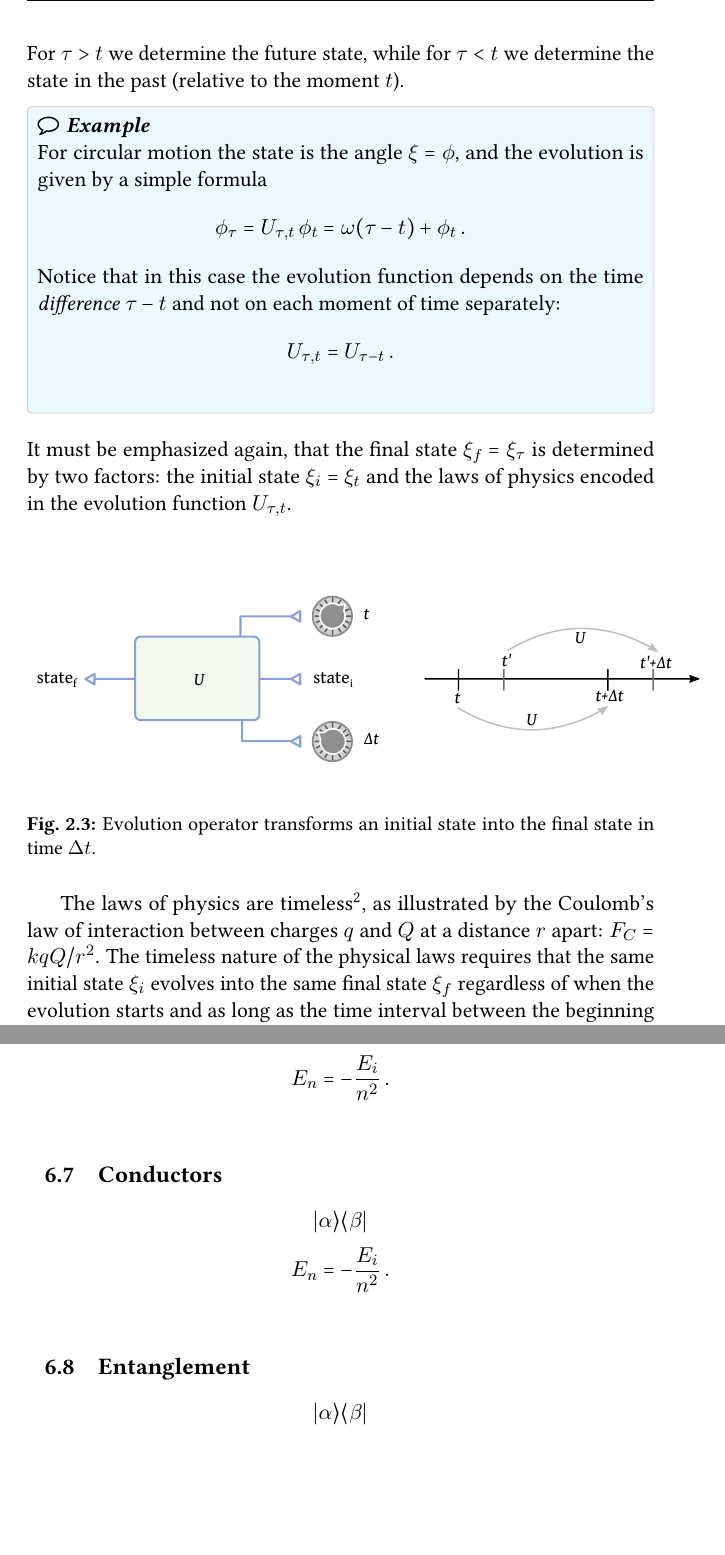
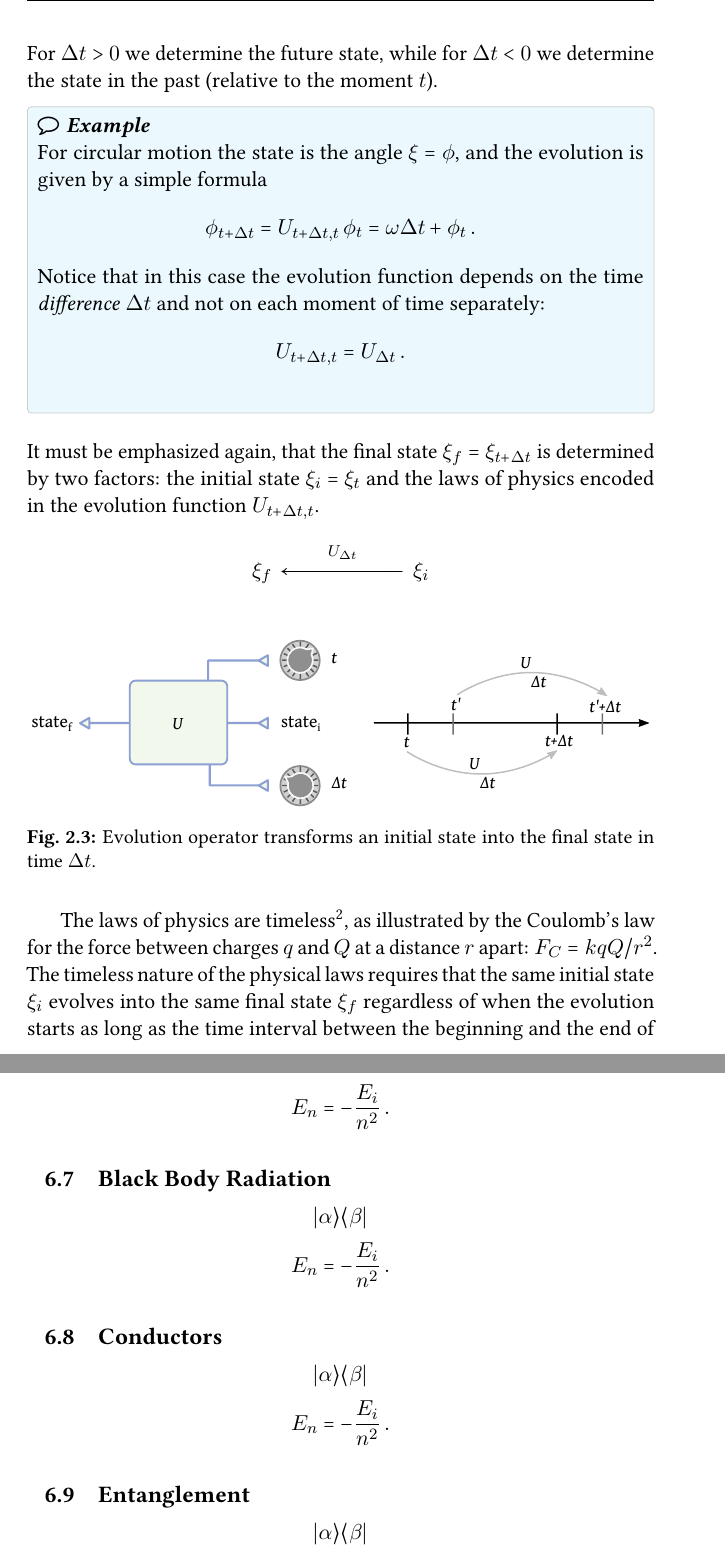
Before and after one commit to ydGit/qpac, a LaTeX thesis (src/qpac/qpac.tex, which reads src/02Physics/physics.tex, src/06Applications/applications.tex): two parts of pages 22 and 40 of 51, joined at a grey line, cut so that both start at the same text, the shorter picture padded with empty space. Compiled offline with pdfLaTeX.

Commit message:
Jupyter Notebooks added
Code with QuTiP simulations added.
Small updates to the physics chapter.

```diff
--- a/src/02Physics/physics.tex
+++ b/src/02Physics/physics.tex
@@ -73,16 +71,19 @@ Denoting the mathematical representation of the state as $\xi$, the evolution of
 \]
-For $\tau > t$ we determine the future state, while for $\tau < t$ we determine the state in the past (relative to the moment $t$).
+For $\Delta t > 0$ we determine the future state, while for $\Delta t < 0$ we determine the state in the past (relative to the moment $t$).
 \begin{myExample}
 	For circular motion the state is the angle $\xi=\phi$, and the evolution is given by a simple formula
 	\[
-	\phi_\tau = U_{\tau, t}\,\phi_t=\omega (\tau - t) + \phi_t\,.
+	\phi_{t+\Delta t} = U_{t+\Delta t, t}\,\phi_t=\omega \Delta t + \phi_t\,.
 	\]
-	Notice that in this case the evolution function depends on the time \emph{difference} $\tau-t$ and not on each moment of time separately:
+	Notice that in this case the evolution function depends on the time \emph{difference} $\Delta t$ and not on each moment of time separately:
 	\[
-	U_{\tau, t} = U_{\tau-t}\,.
+	U_{t+\Delta t, t} = U_{\Delta t}\,.
 	\]
 \end{myExample}
-It must be emphasized again, that the final state $\xi_f=\xi_\tau$ is determined by two factors: the initial state $\xi_i=\xi_t$ and the laws of physics encoded in the evolution function $U_{\tau, t}$.
+It must be emphasized again, that the final state $\xi_f=\xi_{t+\Delta t}$ is determined by two factors: the initial state $\xi_i=\xi_t$ and the laws of physics encoded in the evolution function $U_{t+\Delta t, t}$.
+\[
+\xi_f\, \overset{U_{\Delta t}}{\xleftarrow{\hspace*{2cm}}}\, \xi_i
+\]
 
 \begin{figure}[htbp]
 	\centering
@@ -91,7 +92,7 @@ It must be emphasized again, that the final state $\xi_f=\xi_\tau$ is determined
 	\label{fig:evolutionOperatorBox}
 \end{figure}
 
-The laws of physics are timeless\footnote{Technical term is \emph{time-translation invariant.}}, as illustrated by the Coulomb's law of interaction between charges $q$ and $Q$ at a distance $r$ apart: $F_C=k qQ/r^2$. The timeless nature of the physical laws requires that the same initial state $\xi_i$ evolves into the same final state $\xi_f$ regardless of when the evolution starts and as long as the time interval between the beginning and the end of evolution is the same. Mathematically this is expressed as follows:
+The laws of physics are timeless\footnote{Technical term is \emph{time-translation invariant.}}, as illustrated by the Coulomb's law for the force between charges $q$ and $Q$ at a distance $r$ apart: $F_C=k qQ/r^2$. The timeless nature of the physical laws requires that the same initial state $\xi_i$ evolves into the same final state $\xi_f$ regardless of when the evolution starts as long as the time interval between the beginning and the end of evolution is the same. Mathematically this is expressed as follows:
 \[
 U_{\tau, t}\,\xi_i  = U_{\tau', t'}\,\xi_i
 \]
--- a/src/06Applications/applications.tex
+++ b/src/06Applications/applications.tex
@@ -56,6 +56,14 @@ E_n = -\frac{E_i}{n^2}\,.
 \]
 
 \section{Photoeffect}
+\[
+\ketbra{\alpha}{\beta}
+\]
+\[
+E_n = -\frac{E_i}{n^2}\,.
+\]
+
+\section{Black Body Radiation}
 \[
 \ketbra{\alpha}{\beta}
 \]
```
Also changed, not shown: figures/evolutionOperatorBox.svg, src/02Physics/pics/evolutionOperatorBox.pdf, src/qpac/qpac.pdf, src/02Physics/physics.tex (10 more changed lines), 13 other files.
